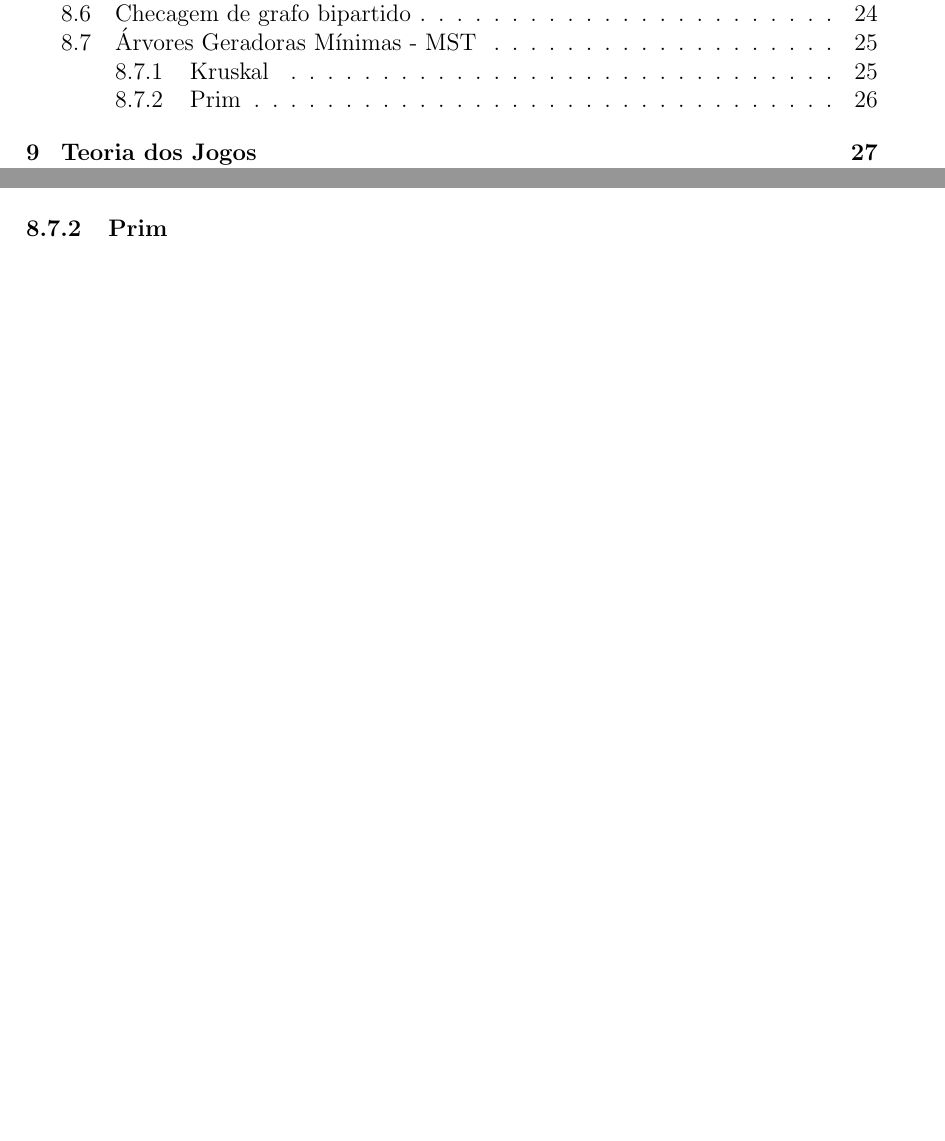
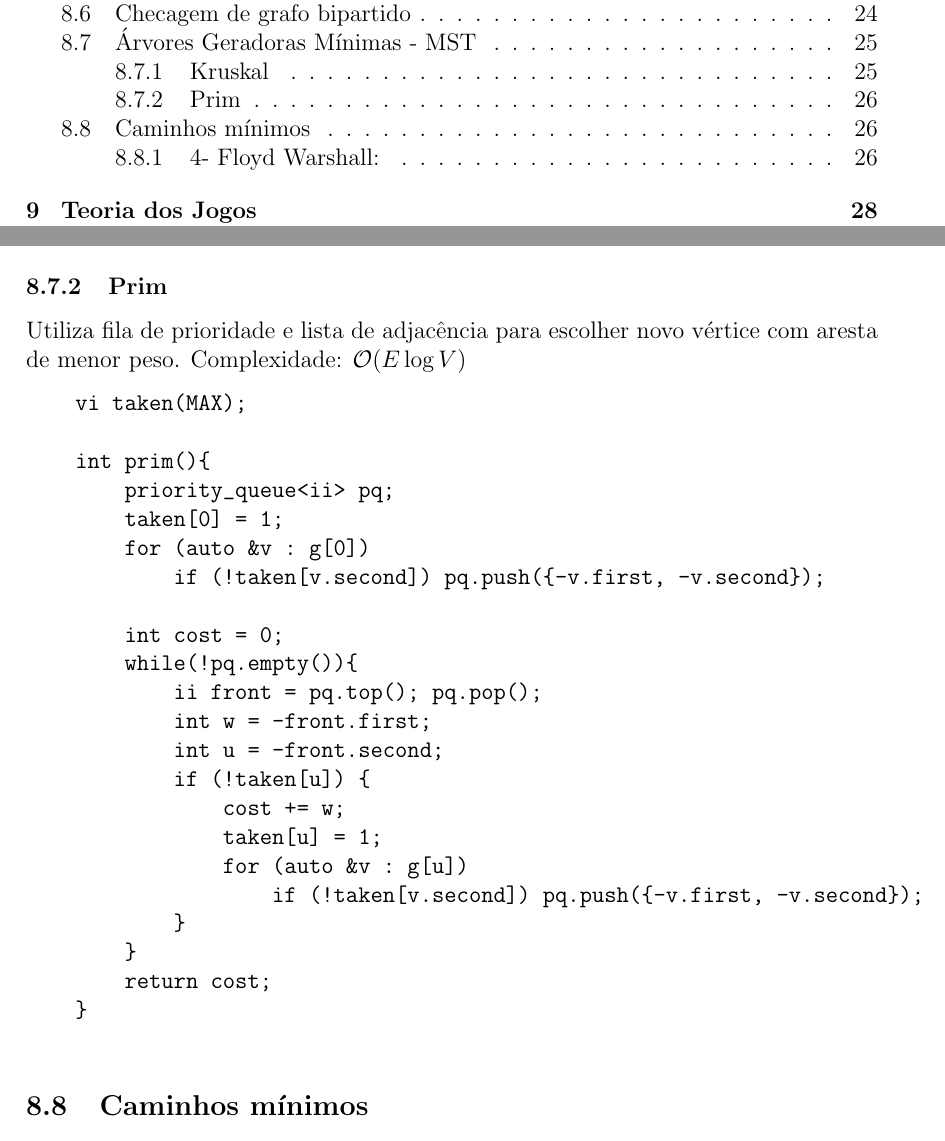
Before and after one commit to henriez/cdp_docs, a LaTeX document (main.tex, which reads 8_grafos/main.tex): two parts of pages 3 and 27 of 31 before the commit and two parts of pages 3 and 27 of 32 after it, joined at a grey line, cut so that both start at the same text, the shorter picture padded with empty space. Compiled offline with pdfLaTeX.

Commit message:
MST prim

```diff
--- a/8_grafos/main.tex
+++ b/8_grafos/main.tex
@@ -122,7 +122,36 @@ Complexidade : $\mathcal{O}(E\log V)$
 
 \end{verbatim}
 \subsubsection{Prim}
-\textbf{4- Floyd Warshall:} calcula as menores distâncias entre todos os vértices de um grafo.
+\par Utiliza fila de prioridade e lista de adjacência para escolher novo vértice com aresta de menor peso.
+Complexidade: $\mathcal{O}(E\log V)$
+
+\begin{verbatim}
+    vi taken(MAX);
+
+    int prim(){
+        priority_queue<ii> pq;
+        taken[0] = 1;
+        for (auto &v : g[0])
+            if (!taken[v.second]) pq.push({-v.first, -v.second});
+
+        int cost = 0;
+        while(!pq.empty()){
+            ii front = pq.top(); pq.pop();
+            int w = -front.first;
+            int u = -front.second;
+            if (!taken[u]) {
+                cost += w;
+                taken[u] = 1;
+                for (auto &v : g[u])
+                    if (!taken[v.second]) pq.push({-v.first, -v.second});
+            }
+        }
+        return cost;
+    }
+
+\end{verbatim}
+\subsection{Caminhos mínimos}
+\subsubsection{4- Floyd Warshall:} calcula as menores distâncias entre todos os vértices de um grafo.
     \begin{verbatim}
 void floyd_warshall(int graph[][N], int N) {
     int dist[N][N], i, j, k;
```
Also changed, not shown: 8_grafos/main.tex (2 more changed lines). Lines whose indentation alone changed are shown as unchanged.
